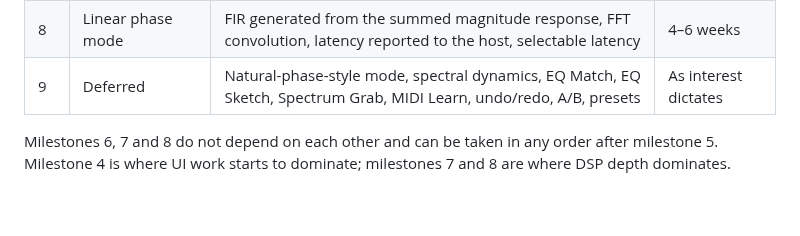
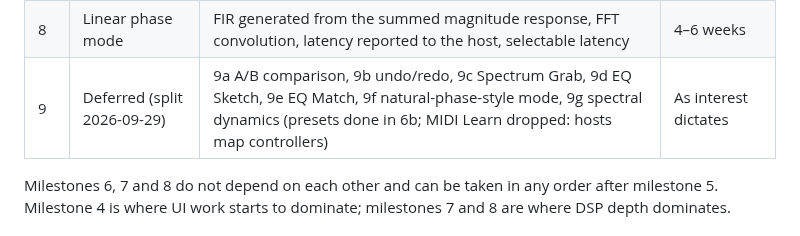
Before and after one commit to CatastrophicCoder/eq, a Markdown page: docs/PLAN.md, the part around the change. Rendered like a GitHub page; blank space fills up the shorter version.

```diff
--- a/docs/PLAN.md
+++ b/docs/PLAN.md
@@ -47,7 +47,7 @@ The milestones follow the tiers: a working multi-band EQ with knobs first, then
 | 6b | Presets (added 2026-09-28) | Factory presets for common instruments and vocals, built from cited public sources; user presets saved as files; preset browser in the top bar | 1–2 weeks |
 | 7 | Dynamic EQ | Per-band threshold, ratio or range, attack, release; optional external side-chain input | 3–5 weeks |
 | 8 | Linear phase mode | FIR generated from the summed magnitude response, FFT convolution, latency reported to the host, selectable latency | 4–6 weeks |
-| 9 | Deferred | Natural-phase-style mode, spectral dynamics, EQ Match, EQ Sketch, Spectrum Grab, MIDI Learn, undo/redo, A/B, presets | As interest dictates |
+| 9 | Deferred (split 2026-09-29) | 9a A/B comparison, 9b undo/redo, 9c Spectrum Grab, 9d EQ Sketch, 9e EQ Match, 9f natural-phase-style mode, 9g spectral dynamics (presets done in 6b; MIDI Learn dropped: hosts map controllers) | As interest dictates |
 
 Milestones 6, 7 and 8 do not depend on each other and can be taken in any order after milestone 5. Milestone 4 is where UI work starts to dominate; milestones 7 and 8 are where DSP depth dominates.
 
```
Also changed, not shown: docs/PROGRESS.md (+3 -1 lines).
